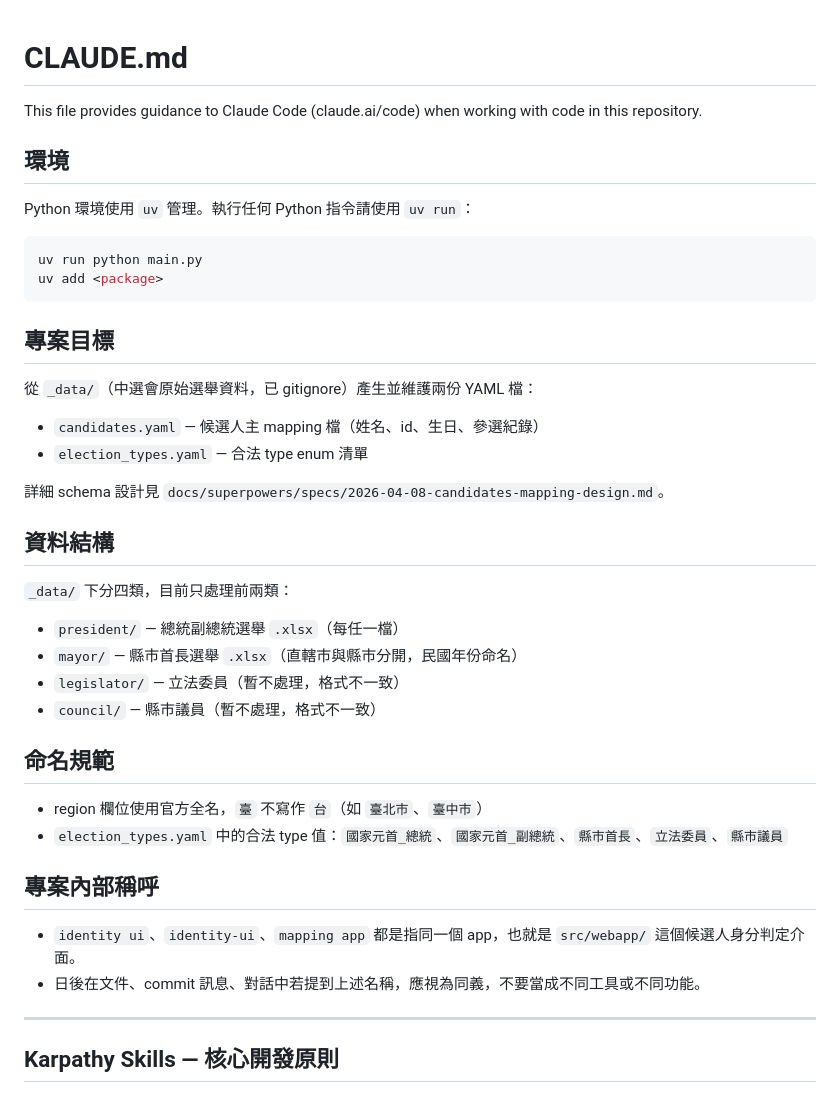
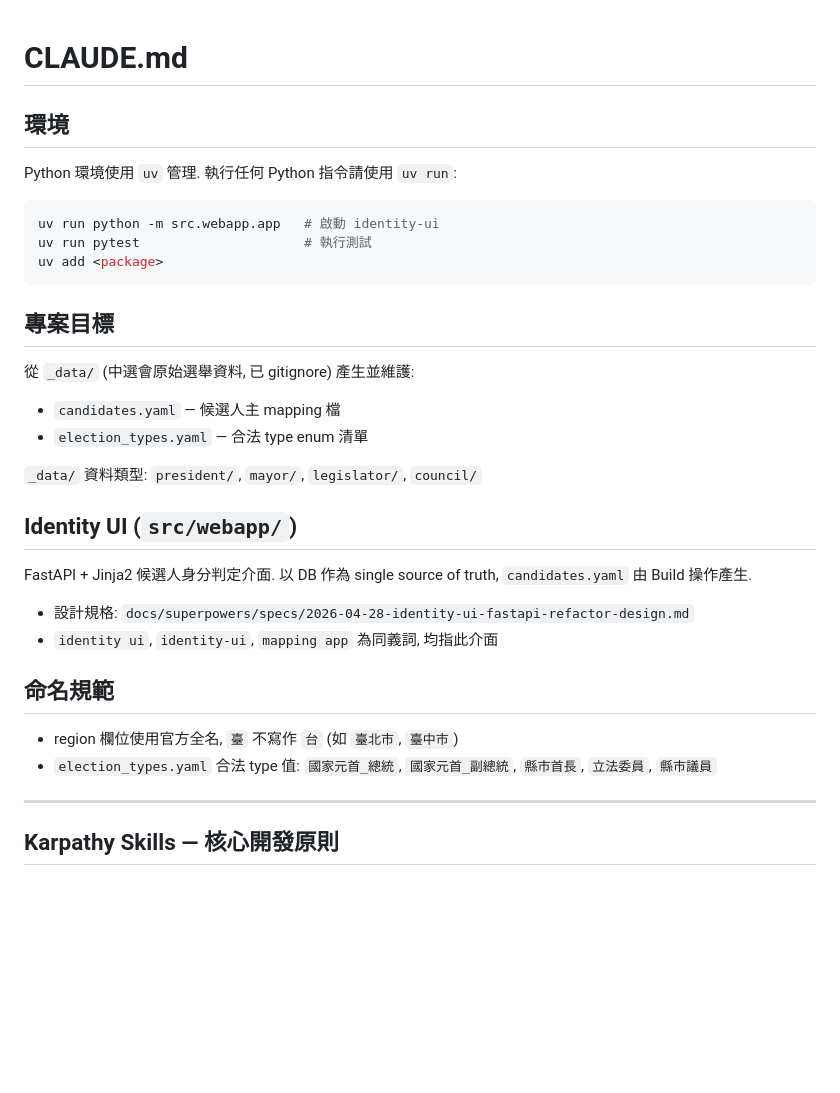
Before and after one commit to iCareTw/elections, a Markdown page: CLAUDE.md, the part around the change. Rendered like a GitHub page; blank space fills up the shorter version.

Commit message:
docs: update CLAUDE.md to reflect current fastapi stack
Co-Authored-By: Claude Sonnet 4.6 <noreply@anthropic.com>

````diff
--- a/CLAUDE.md
+++ b/CLAUDE.md
@@ -1,43 +1,35 @@
 # CLAUDE.md
-
-This file provides guidance to Claude Code (claude.ai/code) when working with code in this repository.
 
 ## 環境
 
-Python 環境使用 `uv` 管理。執行任何 Python 指令請使用 `uv run`：
+Python 環境使用 `uv` 管理. 執行任何 Python 指令請使用 `uv run`:
 
 ```bash
-uv run python main.py
+uv run python -m src.webapp.app   # 啟動 identity-ui
+uv run pytest                     # 執行測試
 uv add <package>
 ```
 
 ## 專案目標
 
-從 `_data/`（中選會原始選舉資料，已 gitignore）產生並維護兩份 YAML 檔：
+從 `_data/` (中選會原始選舉資料, 已 gitignore) 產生並維護:
 
-- `candidates.yaml` — 候選人主 mapping 檔（姓名、id、生日、參選紀錄）
+- `candidates.yaml` — 候選人主 mapping 檔
 - `election_types.yaml` — 合法 type enum 清單
 
-詳細 schema 設計見 `docs/superpowers/specs/2026-04-08-candidates-mapping-design.md`。
+`_data/` 資料類型: `president/`, `mayor/`, `legislator/`, `council/`
 
-## 資料結構
+## Identity UI (`src/webapp/`)
 
-`_data/` 下分四類，目前只處理前兩類：
+FastAPI + Jinja2 候選人身分判定介面. 以 DB 作為 single source of truth, `candidates.yaml` 由 Build 操作產生.
 
-- `president/` — 總統副總統選舉 `.xlsx`（每任一檔）
-- `mayor/` — 縣市首長選舉 `.xlsx`（直轄市與縣市分開，民國年份命名）
-- `legislator/` — 立法委員（暫不處理，格式不一致）
-- `council/` — 縣市議員（暫不處理，格式不一致）
+- 設計規格: `docs/superpowers/specs/2026-04-28-identity-ui-fastapi-refactor-design.md`
+- `identity ui`, `identity-ui`, `mapping app` 為同義詞, 均指此介面
 
 ## 命名規範
 
-- region 欄位使用官方全名，`臺` 不寫作 `台`（如 `臺北市`、`臺中市`）
-- `election_types.yaml` 中的合法 type 值：`國家元首_總統`、`國家元首_副總統`、`縣市首長`、`立法委員`、`縣市議員`
-
-## 專案內部稱呼
-
-- `identity ui`、`identity-ui`、`mapping app` 都是指同一個 app，也就是 `src/webapp/` 這個候選人身分判定介面。
-- 日後在文件、commit 訊息、對話中若提到上述名稱，應視為同義，不要當成不同工具或不同功能。
+- region 欄位使用官方全名, `臺` 不寫作 `台` (如 `臺北市`, `臺中市`)
+- `election_types.yaml` 合法 type 值: `國家元首_總統`, `國家元首_副總統`, `縣市首長`, `立法委員`, `縣市議員`
 
 ---
 
````
